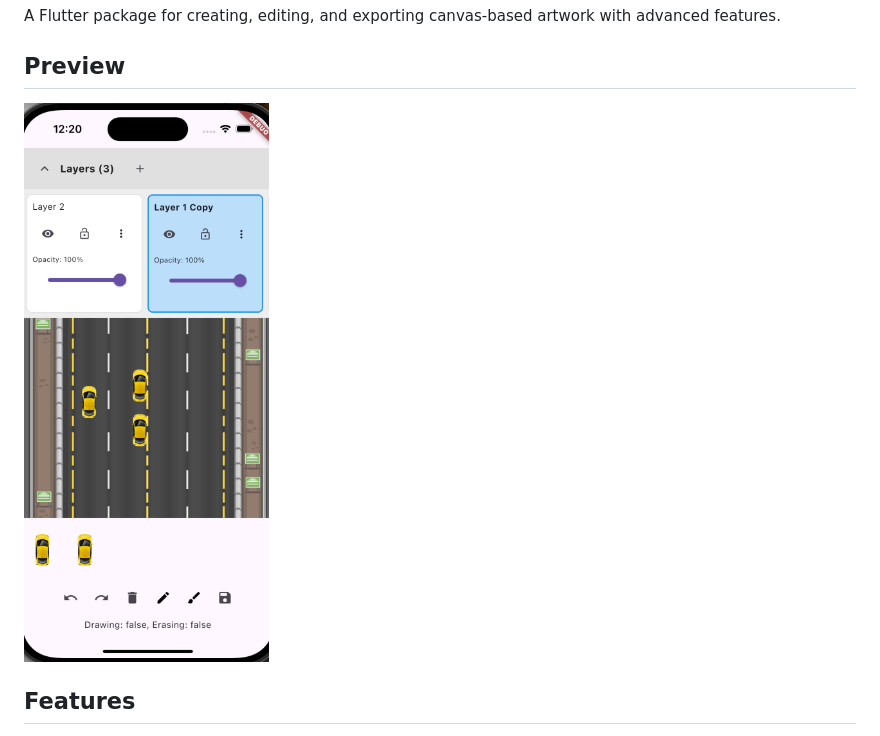
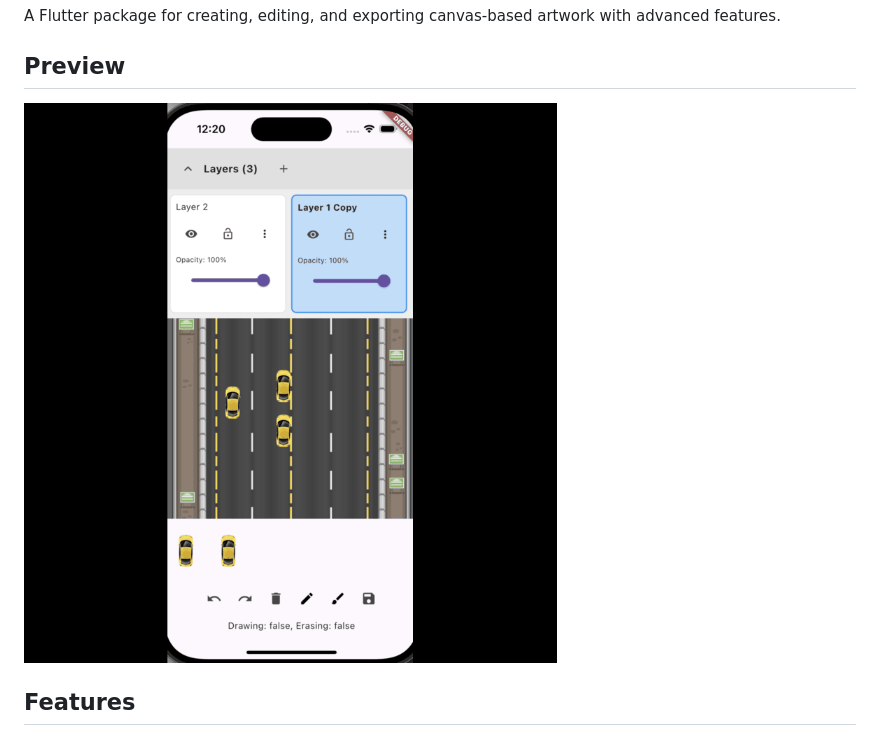
Before and after one commit to Dojibery/flutter-advanced-canvas-editor, a Markdown page: README.md, the part around the change. Rendered like a GitHub page; pictures changed too: assets/images/preview-layers.png.

Commit message:
demo image

```diff
--- a/README.md
+++ b/README.md
@@ -4,7 +4,7 @@ A Flutter package for creating, editing, and exporting canvas-based artwork with
 
 ## Preview
 
-![Result](https://github.com/Dojibery/flutter-advanced-canvas-editor/blob/master/assets/images/preview-layers.png)
+![Result](https://raw.githubusercontent.com/Dojibery/flutter-advanced-canvas-editor/master/assets/images/preview-layers.png)
 
 ## Features
 
```
